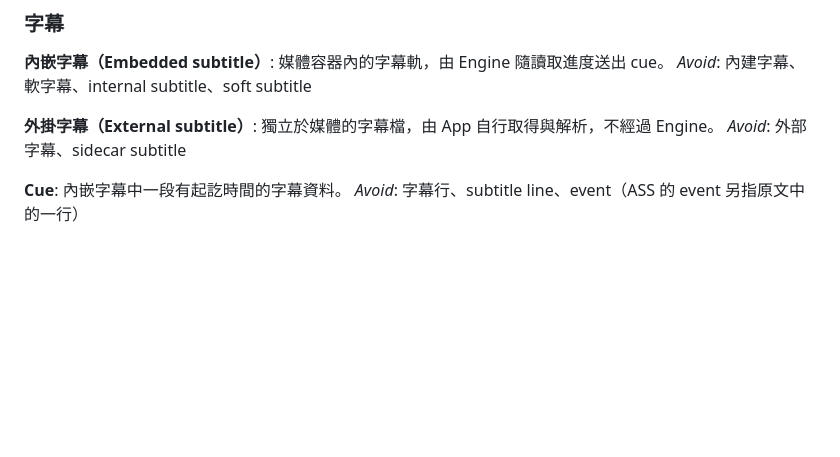
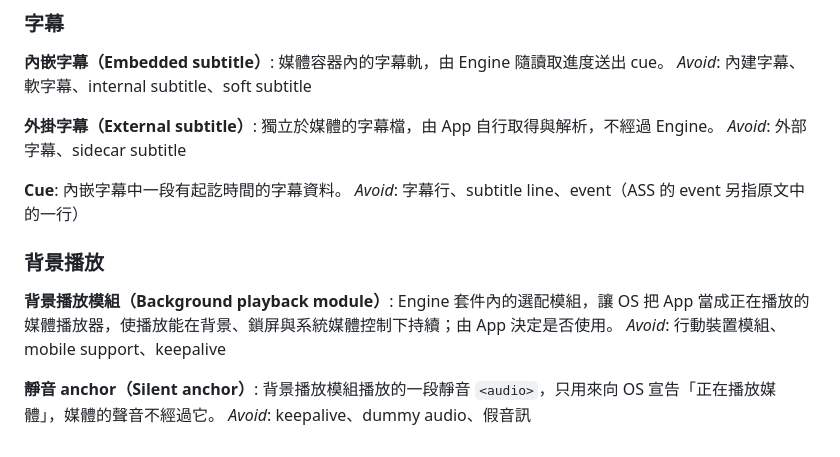
Before and after one commit to mocukie/kikoeru-player, a Markdown page: CONTEXT.md, the part around the change. Drawn GitHub-style; blank space fills up the shorter version.

```diff
--- a/CONTEXT.md
+++ b/CONTEXT.md
@@ -85,3 +85,13 @@ _Avoid_: 外部字幕、sidecar subtitle
 **Cue**:
 內嵌字幕中一段有起訖時間的字幕資料。
 _Avoid_: 字幕行、subtitle line、event（ASS 的 event 另指原文中的一行）
+
+### 背景播放
+
+**背景播放模組（Background playback module）**:
+Engine 套件內的選配模組，讓 OS 把 App 當成正在播放的媒體播放器，使播放能在背景、鎖屏與系統媒體控制下持續；由 App 決定是否使用。
+_Avoid_: 行動裝置模組、mobile support、keepalive
+
+**靜音 anchor（Silent anchor）**:
+背景播放模組播放的一段靜音 `<audio>`，只用來向 OS 宣告「正在播放媒體」，媒體的聲音不經過它。
+_Avoid_: keepalive、dummy audio、假音訊
```
Also changed, not shown: docs/adr/0006-background-playback-module.md (added, +21 -0 lines).
